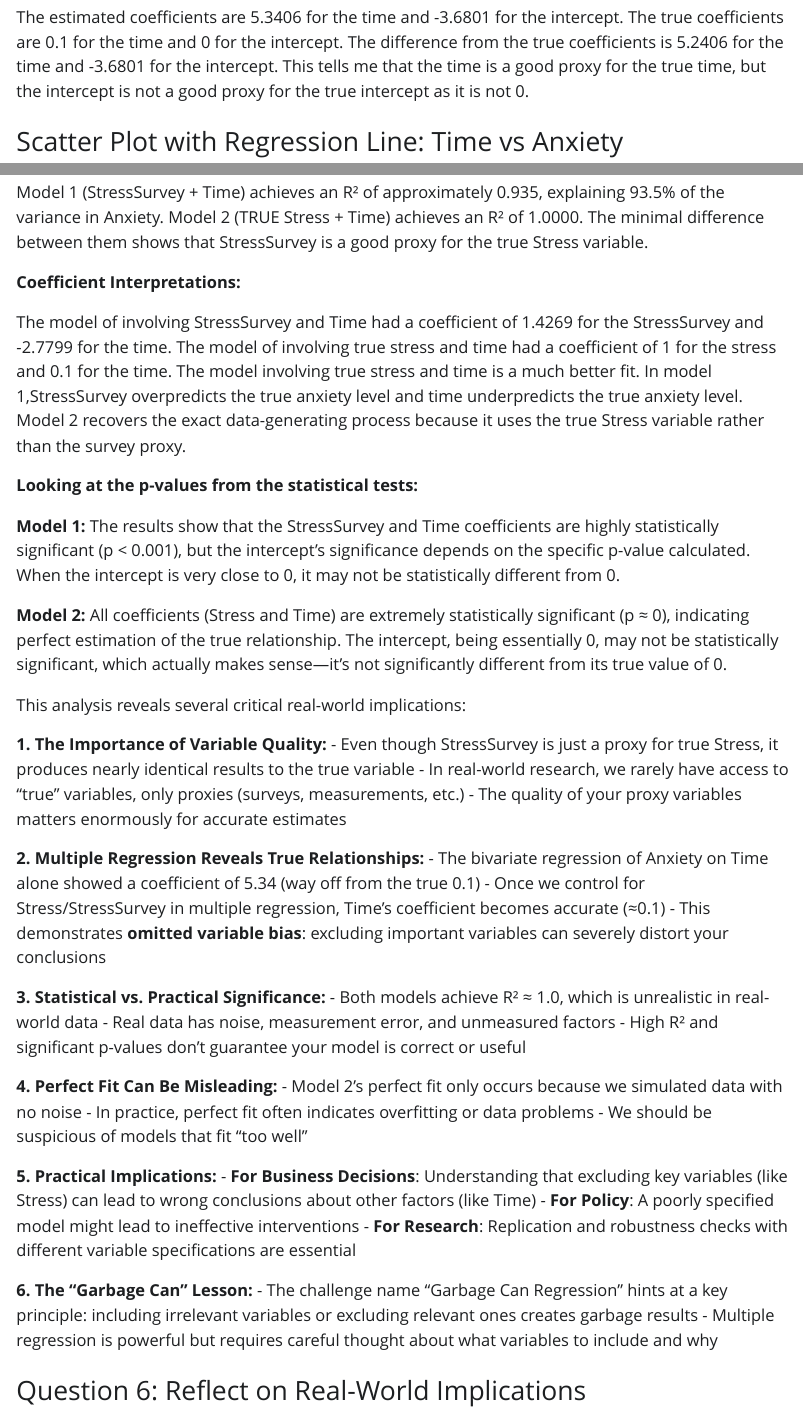
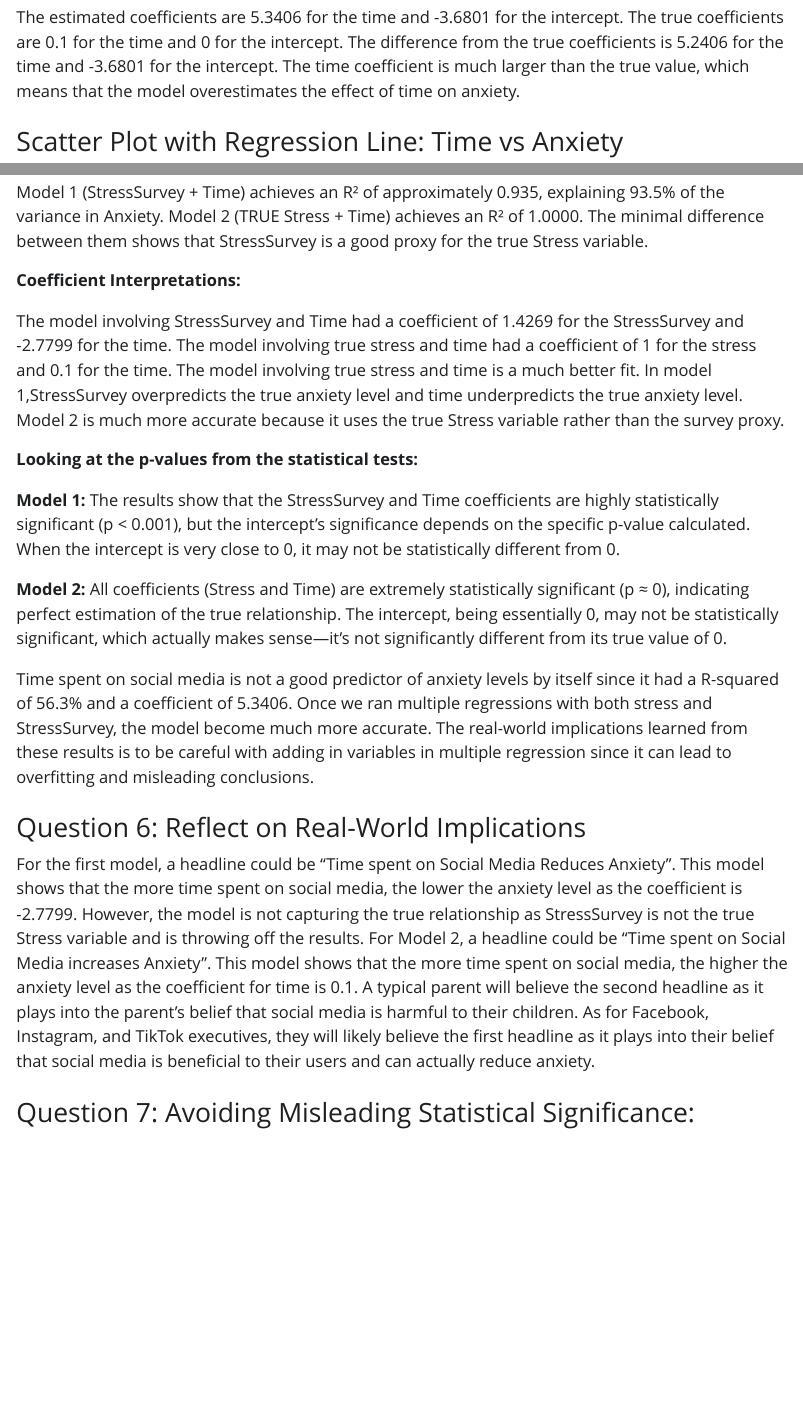
Before and after one commit to williamc750/garbageCanRegressionChallenge, a Quarto document (index.qmd): the page in a window 1100 px wide, from 6920 px down, and a second part further down, joined at a grey line. The pictures show the output file index.html that the author committed with the source, opened offline; Quarto's library style sheets are replaced by a plain one without menus; long lines of code are wrapped.

Commit message:
Update 7

```diff
--- a/index.qmd
+++ b/index.qmd
@@ -189,7 +189,7 @@ print(f"Mean Absolute Error: {np.mean(np.abs(y_time - y_pred_time)):.4f}")
 
 ### Question 3: What are the estimated coefficients? How do they compare to the true relationship?
 
-The estimated coefficients are 5.3406 for the time and -3.6801 for the intercept. The true coefficients are 0.1 for the time and 0 for the intercept. The difference from the true coefficients is 5.2406 for the time and -3.6801 for the intercept. This tells me that the time is a good proxy for the true time, but the intercept is not a good proxy for the true intercept as it is not 0.
+The estimated coefficients are 5.3406 for the time and -3.6801 for the intercept. The true coefficients are 0.1 for the time and 0 for the intercept. The difference from the true coefficients is 5.2406 for the time and -3.6801 for the intercept. The time coefficient is much larger than the true value, which means that the model overestimates the effect of time on anxiety.
 
 ### Scatter Plot with Regression Line: Time vs Anxiety
 
@@ -582,7 +582,7 @@ Model 1 (StressSurvey + Time) achieves an R² of approximately 0.935, explaining
 
 **Coefficient Interpretations:**
 
-The model of involving StressSurvey and Time had a coefficient of 1.4269 for the StressSurvey and -2.7799 for the time. The model of involving true stress and time had a coefficient of 1 for the stress and 0.1 for the time. The model involving true stress and time is a much better fit. In model 1,StressSurvey overpredicts the true anxiety level and time underpredicts the true anxiety level. Model 2 recovers the exact data-generating process because it uses the true Stress variable rather than the survey proxy.
+The model involving StressSurvey and Time had a coefficient of 1.4269 for the StressSurvey and -2.7799 for the time. The model involving true stress and time had a coefficient of 1 for the stress and 0.1 for the time. The model involving true stress and time is a much better fit. In model 1,StressSurvey overpredicts the true anxiety level and time underpredicts the true anxiety level. Model 2 is much more accurate because it uses the true Stress variable rather than the survey proxy.
 
 **Looking at the p-values from the statistical tests:**
 
@@ -591,37 +591,13 @@ The model of involving StressSurvey and Time had a coefficient of 1.4269 for the
 **Model 2:** All coefficients (Stress and Time) are extremely statistically significant (p ≈ 0), indicating perfect estimation of the true relationship. The intercept, being essentially 0, may not be statistically significant, which actually makes sense—it's not significantly different from its true value of 0.
 
 
-This analysis reveals several critical real-world implications:
+ Time spent on social media is not a good predictor of anxiety levels by itself since it had a R-squared of 56.3% and a coefficient of 5.3406. Once we ran multiple regressions with both stress and StressSurvey, the model become much more accurate.  The real-world implications learned from these results is to be careful with adding in variables in multiple regression since it can lead to overfitting and misleading conclusions.
 
-**1. The Importance of Variable Quality:**
-- Even though StressSurvey is just a proxy for true Stress, it produces nearly identical results to the true variable
-- In real-world research, we rarely have access to "true" variables, only proxies (surveys, measurements, etc.)
-- The quality of your proxy variables matters enormously for accurate estimates
-
-**2. Multiple Regression Reveals True Relationships:**
-- The bivariate regression of Anxiety on Time alone showed a coefficient of 5.34 (way off from the true 0.1)
-- Once we control for Stress/StressSurvey in multiple regression, Time's coefficient becomes accurate (≈0.1)
-- This demonstrates **omitted variable bias**: excluding important variables can severely distort your conclusions
-
-**3. Statistical vs. Practical Significance:**
-- Both models achieve R² ≈ 1.0, which is unrealistic in real-world data
-- Real data has noise, measurement error, and unmeasured factors
-- High R² and significant p-values don't guarantee your model is correct or useful
-
-**4. Perfect Fit Can Be Misleading:**
-- Model 2's perfect fit only occurs because we simulated data with no noise
-- In practice, perfect fit often indicates overfitting or data problems
-- We should be suspicious of models that fit "too well"
-
-**5. Practical Implications:**
-- **For Business Decisions**: Understanding that excluding key variables (like Stress) can lead to wrong conclusions about other factors (like Time)
-- **For Policy**: A poorly specified model might lead to ineffective interventions
-- **For Research**: Replication and robustness checks with different variable specifications are essential
-
-**6. The "Garbage Can" Lesson:**
-- The challenge name "Garbage Can Regression" hints at a key principle: including irrelevant variables or excluding relevant ones creates garbage results
-- Multiple regression is powerful but requires careful thought about what variables to include and why
 
 
 ### Question 6: Reflect on Real-World Implications
-For the first model, a headline could be "Time spent on Social Media Reduces Anxiety". This model shows that the more time spent on social media, the lower the anxiety level as the coefficient is -2.7799. However, the model is not capturing the true relationship as StressSurvey is not the true Stress variable and is throwing off the results. For Model 2, a headline could be "Time spent on Social Media increases Anxiety". This model shows that the more time spent on social media, the higher the anxiety level as the coefficient for time is 0.1.
+For the first model, a headline could be "Time spent on Social Media Reduces Anxiety". This model shows that the more time spent on social media, the lower the anxiety level as the coefficient is -2.7799. However, the model is not capturing the true relationship as StressSurvey is not the true Stress variable and is throwing off the results. For Model 2, a headline could be "Time spent on Social Media increases Anxiety". This model shows that the more time spent on social media, the higher the anxiety level as the coefficient for time is 0.1. A typical parent will believe the second headline as it plays into the parent's belief that social media is harmful to their children. As for Facebook, Instagram, and TikTok executives, they will likely believe the first headline as it plays into their belief that social media is beneficial to their users and can actually reduce anxiety.
+
+
+
+### Question 7: Avoiding Misleading Statistical Significance:
```
Also changed, not shown: index.html, index.qmd (4 more changed lines).
